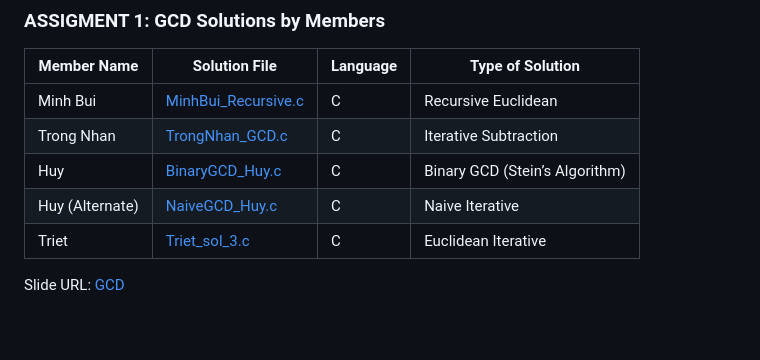
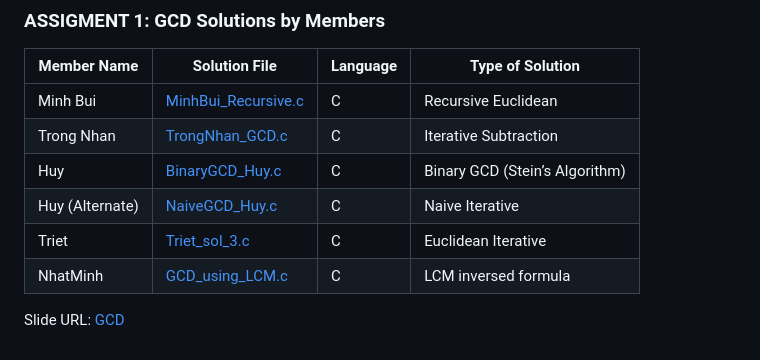
Before and after one commit to Minhcardanian/IntroCS_24-i23-_VGU, a Markdown page: README.md, the part around the change. GitHub-like rendering.

```diff
--- a/README.md
+++ b/README.md
@@ -59,5 +59,5 @@ This directory houses all the course materials, including lecture slides, readin
 | Huy             | [BinaryGCD_Huy.c](./Solutions/BinaryGCD_Huy/BinaryGCD_Huy.c)   | C          | Binary GCD (Stein’s Algorithm) |
 | Huy (Alternate) | [NaiveGCD_Huy.c](./Solutions/NaiveGCD_Huy/NaiveGCD_Huy.c)     | C          | Naive Iterative       |
 | Triet           | [Triet_sol_3.c](./Solutions/Triet_sol_3/Triet_sol_3.c)        | C          | Euclidean Iterative   |
-
+| NhatMinh           | [GCD_using_LCM.c](./Solutions/NhatMinh_LCM/GCD_using_LCM.c)        | C          | LCM inversed formula   |
 Slide URL: [GCD](https://www.canva.com/design/DAGR8jy0tUk/l16knP82W1_KS0H2Khpp9g/view?utm_content=DAGR8jy0tUk&utm_campaign=designshare&utm_medium=link&utm_source=editor)
```
